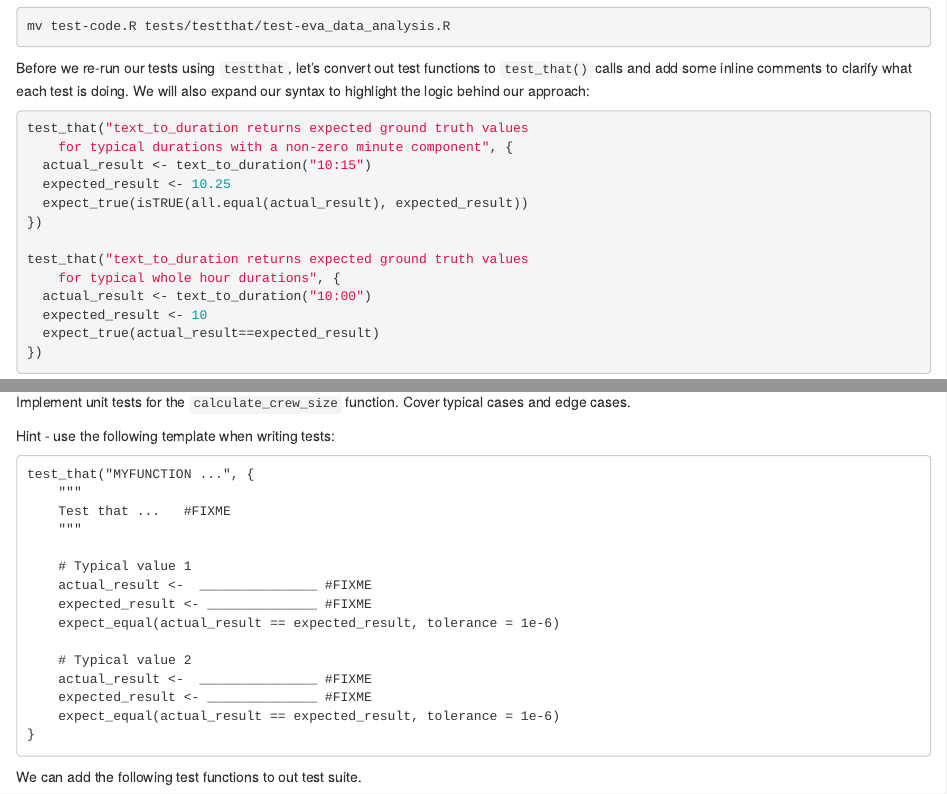
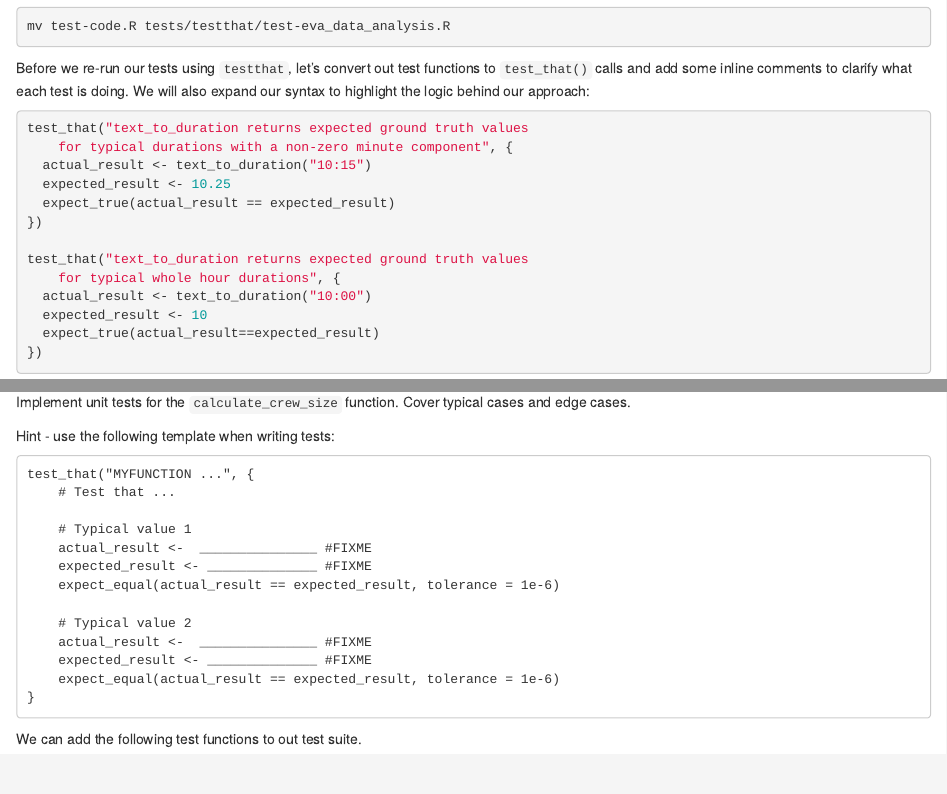
Before and after one commit to bham-carpentries/2025-03-11-r-advanced, an R Markdown document (episodes/06-code-correctness.Rmd): the page in a window 1100 px wide, from 6380 px down, and a second part further down, joined at a grey line. Rendered offline with R 4.5, knitr and Pandoc, with nearby package versions.

Commit message:
fix some typos

````diff
--- a/episodes/06-code-correctness.Rmd
+++ b/episodes/06-code-correctness.Rmd
@@ -480,7 +480,7 @@ test_that("text_to_duration returns expected ground truth values
     for typical durations with a non-zero minute component", {
   actual_result <- text_to_duration("10:15")
   expected_result <- 10.25
-  expect_true(isTRUE(all.equal(actual_result), expected_result))
+  expect_true(actual_result == expected_result)
 })
 
 test_that("text_to_duration returns expected ground truth values
@@ -741,9 +741,7 @@ Cover typical cases and edge cases.
 Hint - use the following template when writing tests:
 ```
 test_that("MYFUNCTION ...", {
-    """
-    Test that ...   #FIXME
-    """
+    # Test that ...
 
     # Typical value 1
     actual_result <-  _______________ #FIXME
````
Also changed, not shown: episodes/04-project-structure.Rmd (+1 -1 lines).
